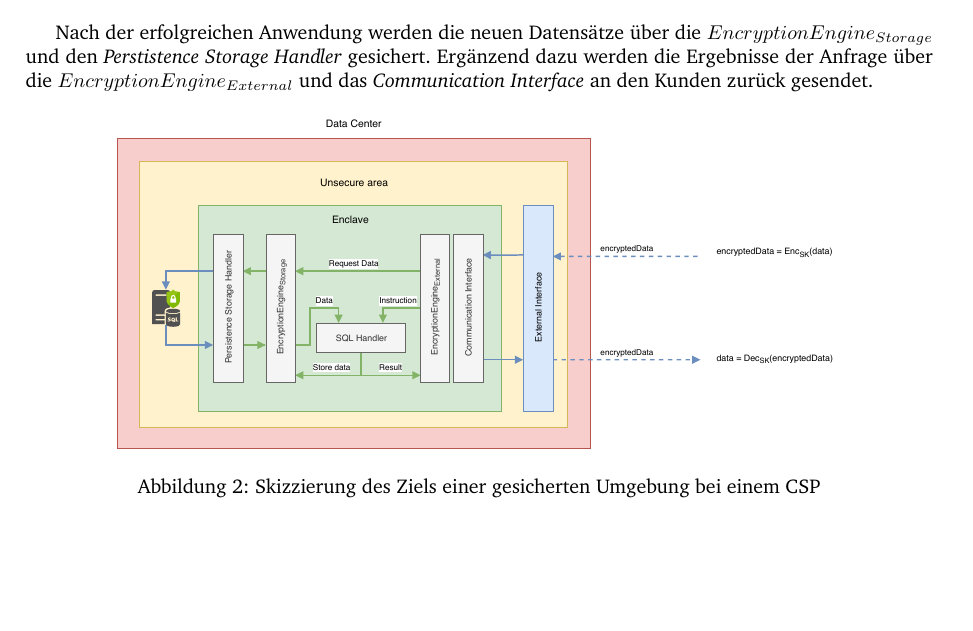
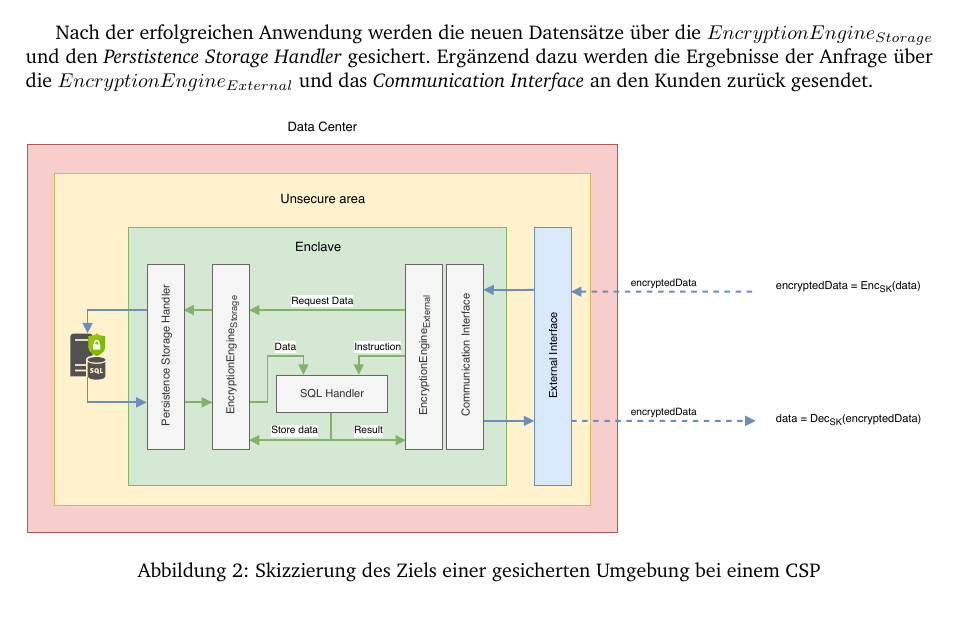
Before and after one commit to enclaive/enclaive-sqlite-sgx, a LaTeX problem sheet (assignment/main.tex, which reads assignment/sections/architecture.tex): part of page 3 of 3, cut so that both start at the same text, the shorter picture padded with empty space. Compiled offline with pdfLaTeX.

Commit message:
change pdf size

```diff
--- a/assignment/sections/architecture.tex
+++ b/assignment/sections/architecture.tex
@@ -29,7 +29,7 @@ In \autoref{img:sgx-idea} ist der Aufbau skizziert. Der grüne Bereich repräsen
 
  \begin{figure}[h!]
  	\centering
- 	\includegraphics[width=0.8\textwidth]{img/enclave_details/enclave_details.pdf}
+ 	\includegraphics[width=\textwidth]{img/enclave_details/enclave_details.pdf}
  	\caption{Skizzierung des Ziels einer gesicherten Umgebung bei einem \ac{CSP}}
  	\label{img:sgx-idea}
  \end{figure}
```
